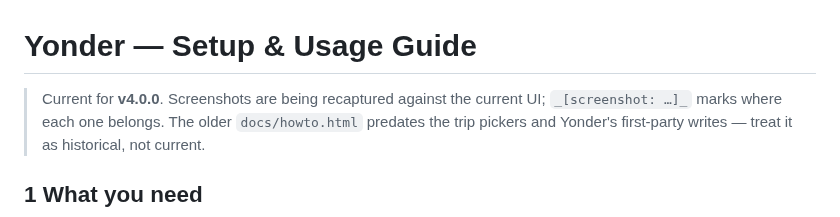
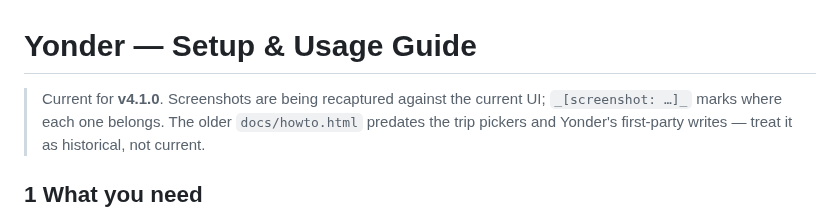
Before and after one commit to rundere/rundere-server, a Markdown page: docs/howto.md, the part around the change. GitHub-like rendering.

```diff
--- a/docs/howto.md
+++ b/docs/howto.md
@@ -1,6 +1,6 @@
 # Yonder — Setup & Usage Guide
 
-> Current for **v4.0.0**. Screenshots are being recaptured against the current
+> Current for **v4.1.0**. Screenshots are being recaptured against the current
 > UI; `_[screenshot: …]_` marks where each one belongs. The older
 > `docs/howto.html` predates the trip pickers and Yonder's first-party writes —
 > treat it as historical, not current.
```
Also changed, not shown: README.md (+1 -1 lines).
